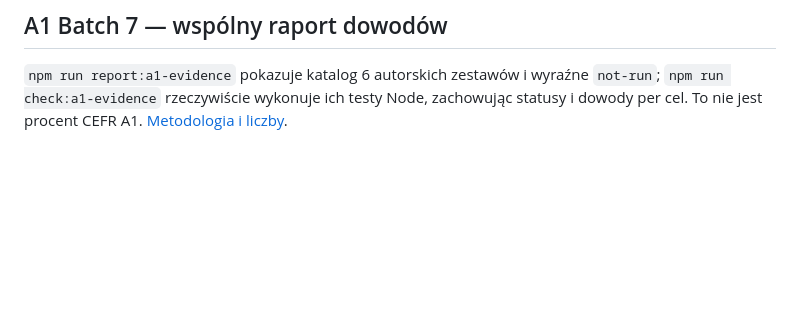
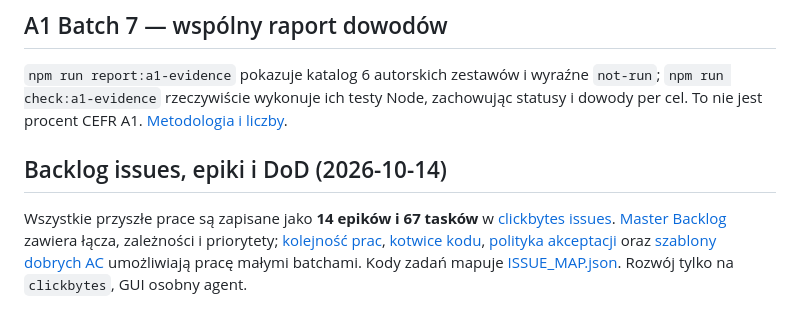
Before and after one commit to clickbytes/flexLingua, a Markdown page: README.md, the part around the change. Rendered like a GitHub page; blank space fills up the shorter version.

Commit message:
docs(planning): link executable backlog from README ROADMAP docs index

```diff
--- a/README.md
+++ b/README.md
@@ -424,3 +424,7 @@ Dalszy rozwój oraz wszystkie nowe PR i issues odbywają się wyłącznie na **[
 ## A1 Batch 7 — wspólny raport dowodów
 
 `npm run report:a1-evidence` pokazuje katalog 6 autorskich zestawów i wyraźne `not-run`; `npm run check:a1-evidence` rzeczywiście wykonuje ich testy Node, zachowując statusy i dowody per cel. To nie jest procent CEFR A1. [Metodologia i liczby](docs/a1-evidence-ledger.md).
+
+## Backlog issues, epiki i DoD (2026-10-14)
+
+Wszystkie przyszłe prace są zapisane jako **14 epików i 67 tasków** w [clickbytes issues](https://github.com/clickbytes/flexLingua/issues). [Master Backlog](docs/planning/BACKLOG.md) zawiera łącza, zależności i priorytety; [kolejność prac](docs/planning/EXECUTION_ORDER.md), [kotwice kodu](docs/planning/IMPLEMENTATION_ANCHORS.md), [polityka akceptacji](docs/planning/ISSUE_POLICY.md) oraz [szablony dobrych AC](docs/planning/ACCEPTANCE_EXAMPLES.md) umożliwiają pracę małymi batchami. Kody zadań mapuje [ISSUE_MAP.json](docs/planning/ISSUE_MAP.json). Rozwój tylko na `clickbytes`, GUI osobny agent.
```
Also changed, not shown: ROADMAP.md (+4 -0 lines), docs/README.md (+7 -0 lines).
